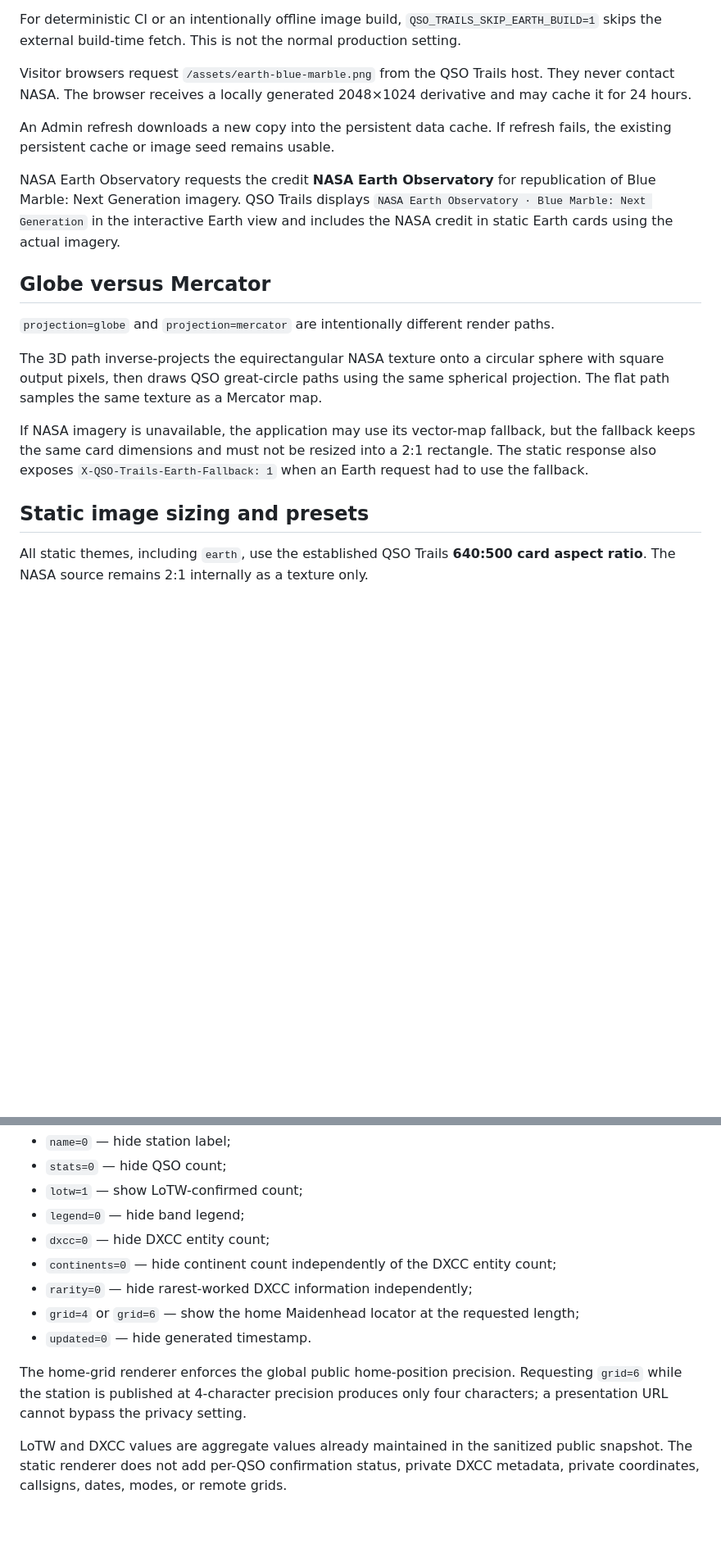
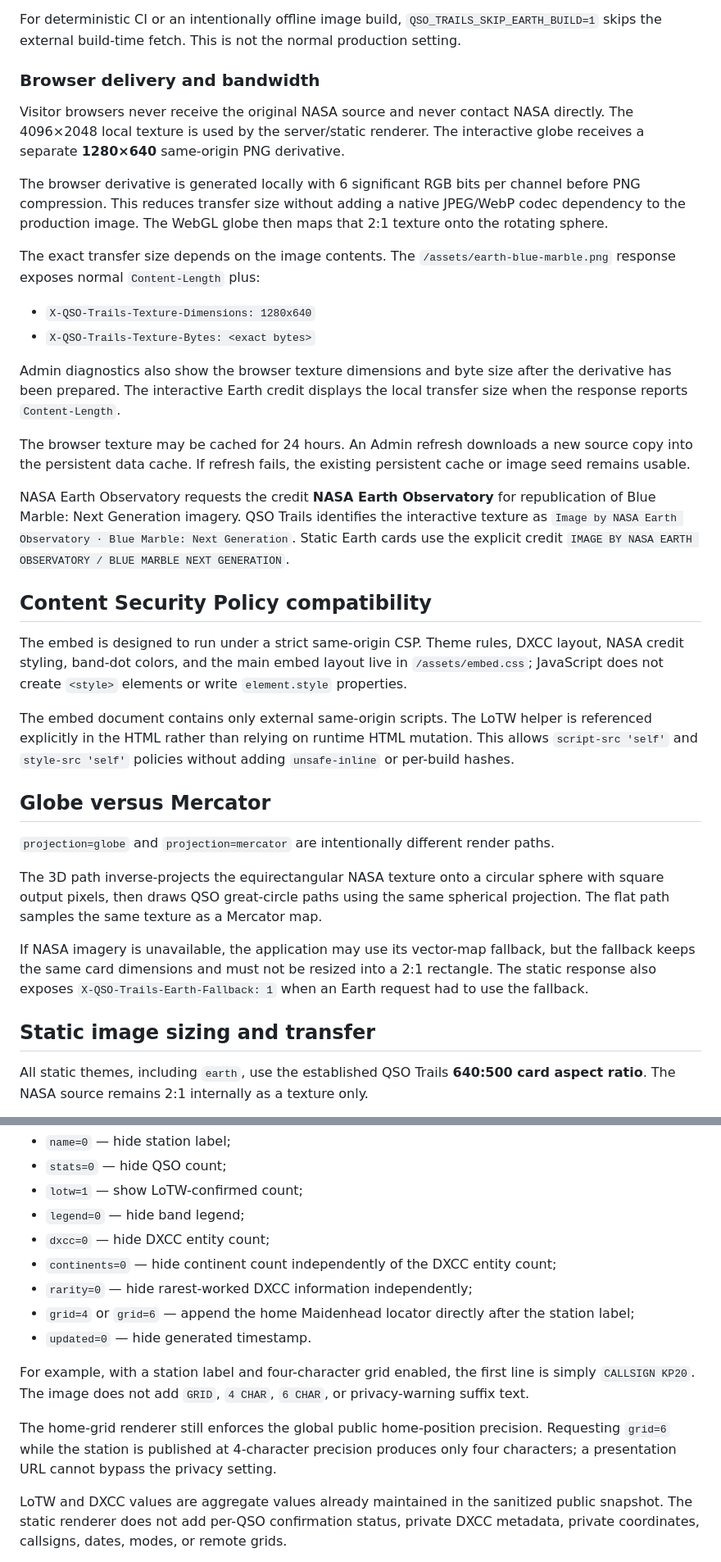
Before and after one commit to paraabeli/qso-trails, a Markdown page: docs/DXCC_RARITY_AND_NASA_IMAGERY.md, 2 parts joined by grey strips. Shown at 82% size. Drawn GitHub-style; blank space fills up the shorter version.

Commit message:
Document compact browser Earth texture and card labels

```diff
--- a/docs/DXCC_RARITY_AND_NASA_IMAGERY.md
+++ b/docs/DXCC_RARITY_AND_NASA_IMAGERY.md
@@ -47,11 +47,28 @@ The image seed is deliberately outside `/app/data` because production normally m
 
 For deterministic CI or an intentionally offline image build, `QSO_TRAILS_SKIP_EARTH_BUILD=1` skips the external build-time fetch. This is not the normal production setting.
 
-Visitor browsers request `/assets/earth-blue-marble.png` from the QSO Trails host. They never contact NASA. The browser receives a locally generated 2048×1024 derivative and may cache it for 24 hours.
+### Browser delivery and bandwidth
 
-An Admin refresh downloads a new copy into the persistent data cache. If refresh fails, the existing persistent cache or image seed remains usable.
+Visitor browsers never receive the original NASA source and never contact NASA directly. The 4096×2048 local texture is used by the server/static renderer. The interactive globe receives a separate **1280×640** same-origin PNG derivative.
 
-NASA Earth Observatory requests the credit **NASA Earth Observatory** for republication of Blue Marble: Next Generation imagery. QSO Trails displays `NASA Earth Observatory · Blue Marble: Next Generation` in the interactive Earth view and includes the NASA credit in static Earth cards using the actual imagery.
+The browser derivative is generated locally with 6 significant RGB bits per channel before PNG compression. This reduces transfer size without adding a native JPEG/WebP codec dependency to the production image. The WebGL globe then maps that 2:1 texture onto the rotating sphere.
+
+The exact transfer size depends on the image contents. The `/assets/earth-blue-marble.png` response exposes normal `Content-Length` plus:
+
+- `X-QSO-Trails-Texture-Dimensions: 1280x640`
+- `X-QSO-Trails-Texture-Bytes: <exact bytes>`
+
+Admin diagnostics also show the browser texture dimensions and byte size after the derivative has been prepared. The interactive Earth credit displays the local transfer size when the response reports `Content-Length`.
+
+The browser texture may be cached for 24 hours. An Admin refresh downloads a new source copy into the persistent data cache. If refresh fails, the existing persistent cache or image seed remains usable.
+
+NASA Earth Observatory requests the credit **NASA Earth Observatory** for republication of Blue Marble: Next Generation imagery. QSO Trails identifies the interactive texture as `Image by NASA Earth Observatory · Blue Marble: Next Generation`. Static Earth cards use the explicit credit `IMAGE BY NASA EARTH OBSERVATORY / BLUE MARBLE NEXT GENERATION`.
+
+## Content Security Policy compatibility
+
+The embed is designed to run under a strict same-origin CSP. Theme rules, DXCC layout, NASA credit styling, band-dot colors, and the main embed layout live in `/assets/embed.css`; JavaScript does not create `<style>` elements or write `element.style` properties.
+
+The embed document contains only external same-origin scripts. The LoTW helper is referenced explicitly in the HTML rather than relying on runtime HTML mutation. This allows `script-src 'self'` and `style-src 'self'` policies without adding `unsafe-inline` or per-build hashes.
 
 ## Globe versus Mercator
 
@@ -61,7 +78,7 @@ The 3D path inverse-projects the equirectangular NASA texture onto a circular sp
 
 If NASA imagery is unavailable, the application may use its vector-map fallback, but the fallback keeps the same card dimensions and must not be resized into a 2:1 rectangle. The static response also exposes `X-QSO-Trails-Earth-Fallback: 1` when an Earth request had to use the fallback.
 
-## Static image sizing and presets
+## Static image sizing and transfer
 
 All static themes, including `earth`, use the established QSO Trails **640:500 card aspect ratio**. The NASA source remains 2:1 internally as a texture only.
 
@@ -101,10 +120,12 @@ The static image URL supports presentation switches that affect only text drawn
 - `dxcc=0` — hide DXCC entity count;
 - `continents=0` — hide continent count independently of the DXCC entity count;
 - `rarity=0` — hide rarest-worked DXCC information independently;
-- `grid=4` or `grid=6` — show the home Maidenhead locator at the requested length;
+- `grid=4` or `grid=6` — append the home Maidenhead locator directly after the station label;
 - `updated=0` — hide generated timestamp.
 
-The home-grid renderer enforces the global public home-position precision. Requesting `grid=6` while the station is published at 4-character precision produces only four characters; a presentation URL cannot bypass the privacy setting.
+For example, with a station label and four-character grid enabled, the first line is simply `CALLSIGN KP20`. The image does not add `GRID`, `4 CHAR`, `6 CHAR`, or privacy-warning suffix text.
+
+The home-grid renderer still enforces the global public home-position precision. Requesting `grid=6` while the station is published at 4-character precision produces only four characters; a presentation URL cannot bypass the privacy setting.
 
 LoTW and DXCC values are aggregate values already maintained in the sanitized public snapshot. The static renderer does not add per-QSO confirmation status, private DXCC metadata, private coordinates, callsigns, dates, modes, or remote grids.
 
```
Also changed, not shown: other parts of docs/DXCC_RARITY_AND_NASA_IMAGERY.md (+6 -3 lines).
